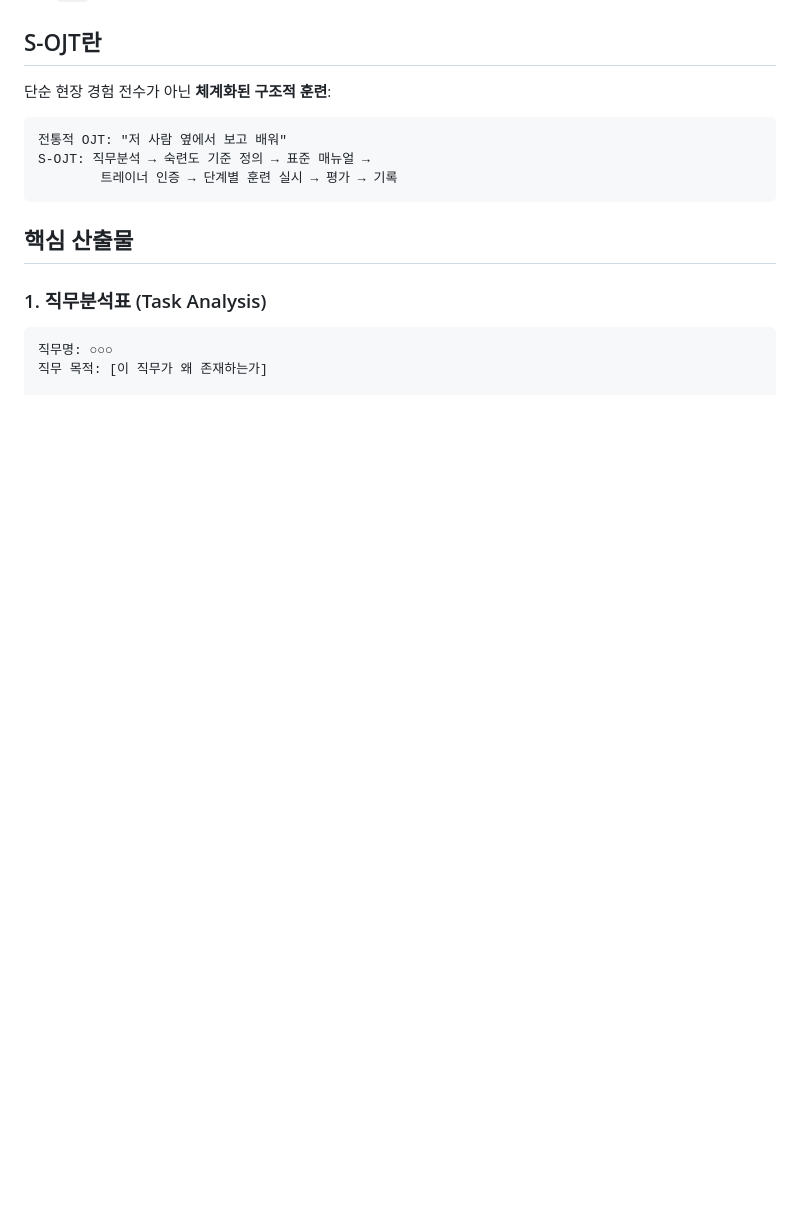
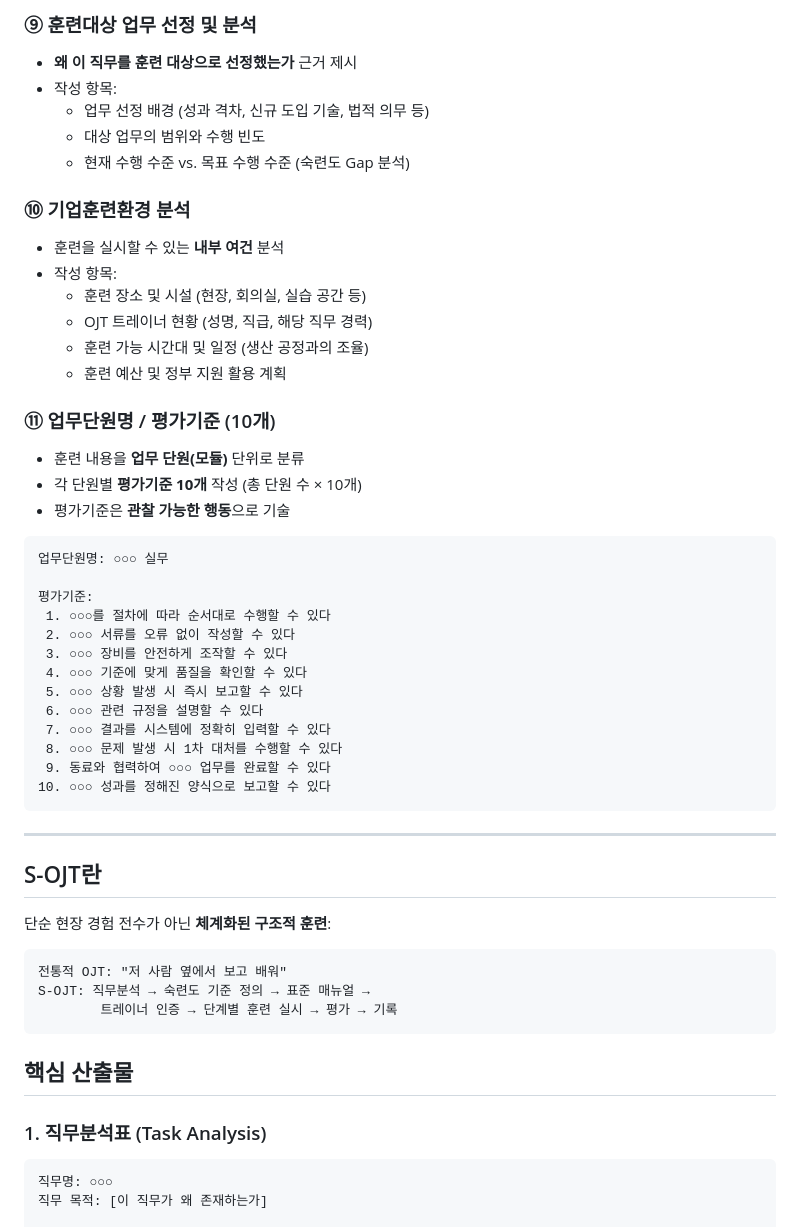
Before and after one commit to 7wheels/-, a Markdown page: .claude/agents/S-OJT.md, the part around one of its changes. Drawn GitHub-style; blank space fills up the shorter version.

````diff
--- a/.claude/agents/S-OJT.md
+++ b/.claude/agents/S-OJT.md
@@ -14,3 +88,40 @@ S-OJT(Structured On-the-Job Training)의 **실제 문서를 작성**한다. 직
+### ⑨ 훈련대상 업무 선정 및 분석
+- **왜 이 직무를 훈련 대상으로 선정했는가** 근거 제시
+- 작성 항목:
+  - 업무 선정 배경 (성과 격차, 신규 도입 기술, 법적 의무 등)
+  - 대상 업무의 범위와 수행 빈도
+  - 현재 수행 수준 vs. 목표 수행 수준 (숙련도 Gap 분석)
+
+### ⑩ 기업훈련환경 분석
+- 훈련을 실시할 수 있는 **내부 여건** 분석
+- 작성 항목:
+  - 훈련 장소 및 시설 (현장, 회의실, 실습 공간 등)
+  - OJT 트레이너 현황 (성명, 직급, 해당 직무 경력)
+  - 훈련 가능 시간대 및 일정 (생산 공정과의 조율)
+  - 훈련 예산 및 정부 지원 활용 계획
+
+### ⑪ 업무단원명 / 평가기준 (10개)
+- 훈련 내용을 **업무 단원(모듈)** 단위로 분류
+- 각 단원별 **평가기준 10개** 작성 (총 단원 수 × 10개)
+- 평가기준은 **관찰 가능한 행동**으로 기술
+
+```
+업무단원명: ○○○ 실무
+
+평가기준:
+ 1. ○○○를 절차에 따라 순서대로 수행할 수 있다
+ 2. ○○○ 서류를 오류 없이 작성할 수 있다
+ 3. ○○○ 장비를 안전하게 조작할 수 있다
+ 4. ○○○ 기준에 맞게 품질을 확인할 수 있다
+ 5. ○○○ 상황 발생 시 즉시 보고할 수 있다
+ 6. ○○○ 관련 규정을 설명할 수 있다
+ 7. ○○○ 결과를 시스템에 정확히 입력할 수 있다
+ 8. ○○○ 문제 발생 시 1차 대처를 수행할 수 있다
+ 9. 동료와 협력하여 ○○○ 업무를 완료할 수 있다
+10. ○○○ 성과를 정해진 양식으로 보고할 수 있다
+```
+
+---
 
 ## S-OJT란
 
````
Also changed, not shown: other parts of .claude/agents/S-OJT.md (+74 -0 lines).
